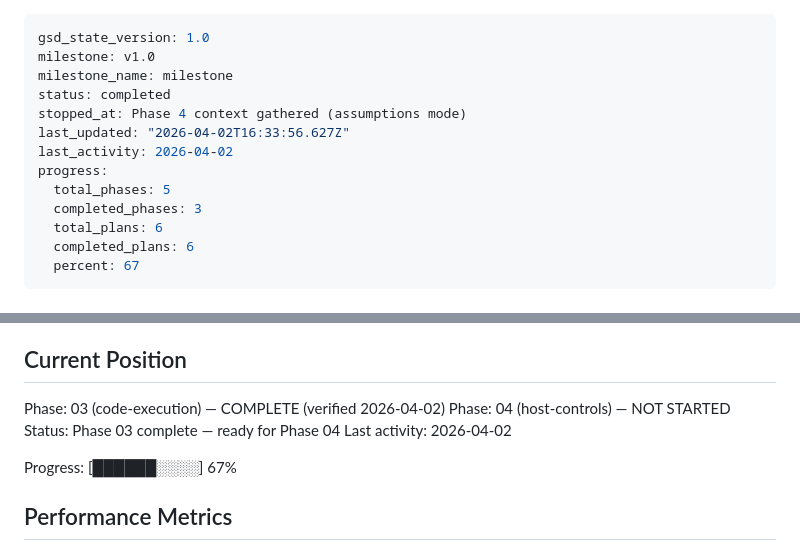
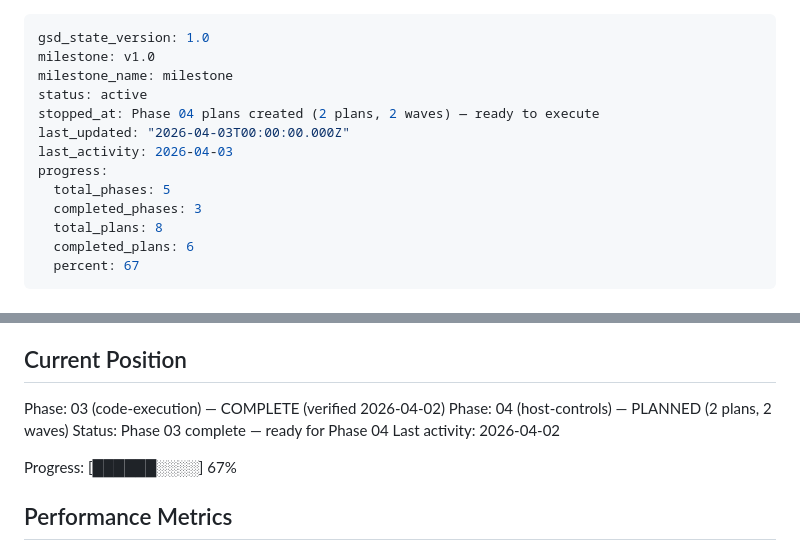
Before and after one commit to tdhcuong/Python_Live_Coding, a Markdown page: .planning/STATE.md, 2 parts joined by grey strips. GitHub-like rendering.

Commit message:
docs(04): create phase plans — 2 waves, backend + frontend
Wave 1 (04-01): Room dataclass extension (problem/timer fields), three
host-action WS handlers (set_problem, start_timer, reset_editor), room_state
extension (problem/timer/is_running), and 9 integration tests.

Wave 2 (04-02): sessionStorage host_token flow, ws.js 5 new message cases,
layout restructure (h-screen + min-h-0), execution UI (toolbar/output panel),
host controls (problem panel, countdown timer with audio, editor reset via
Y.js Option A2 transact).

```diff
--- a/.planning/STATE.md
+++ b/.planning/STATE.md
@@ -2,14 +2,14 @@
 gsd_state_version: 1.0
 milestone: v1.0
 milestone_name: milestone
-status: completed
-stopped_at: Phase 4 context gathered (assumptions mode)
-last_updated: "2026-04-02T16:33:56.627Z"
-last_activity: 2026-04-02
+status: active
+stopped_at: Phase 04 plans created (2 plans, 2 waves) — ready to execute
+last_updated: "2026-04-03T00:00:00.000Z"
+last_activity: 2026-04-03
 progress:
   total_phases: 5
   completed_phases: 3
-  total_plans: 6
+  total_plans: 8
   completed_plans: 6
   percent: 67
 ---
@@ -26,7 +26,7 @@ See: .planning/PROJECT.md (updated 2026-04-01)
 ## Current Position
 
 Phase: 03 (code-execution) — COMPLETE (verified 2026-04-02)
-Phase: 04 (host-controls) — NOT STARTED
+Phase: 04 (host-controls) — PLANNED (2 plans, 2 waves)
 Status: Phase 03 complete — ready for Phase 04
 Last activity: 2026-04-02
 
```
